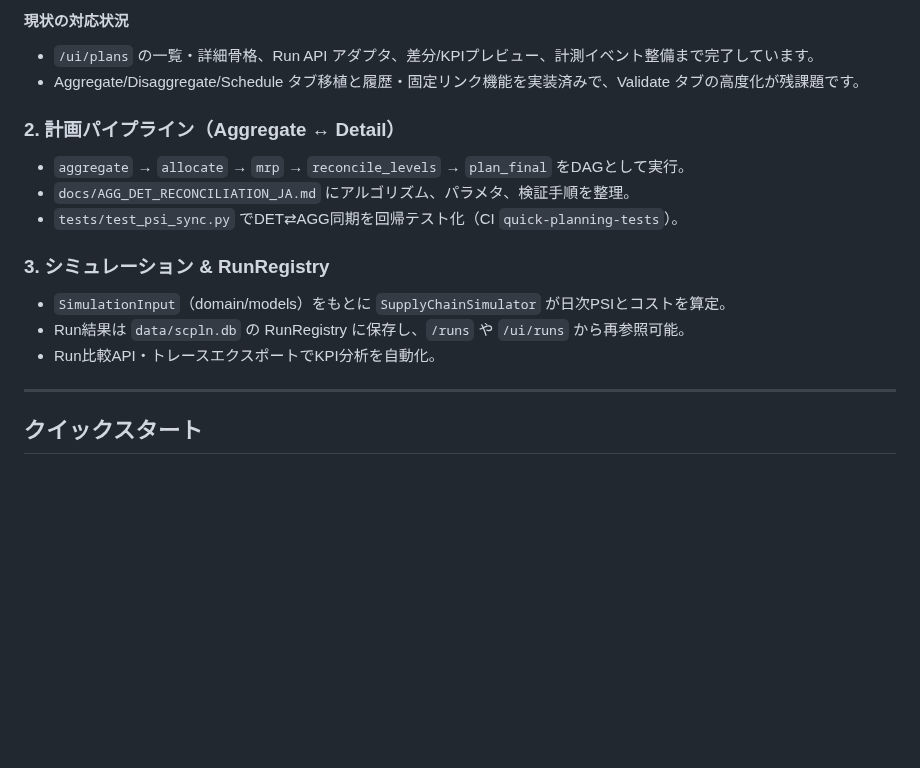
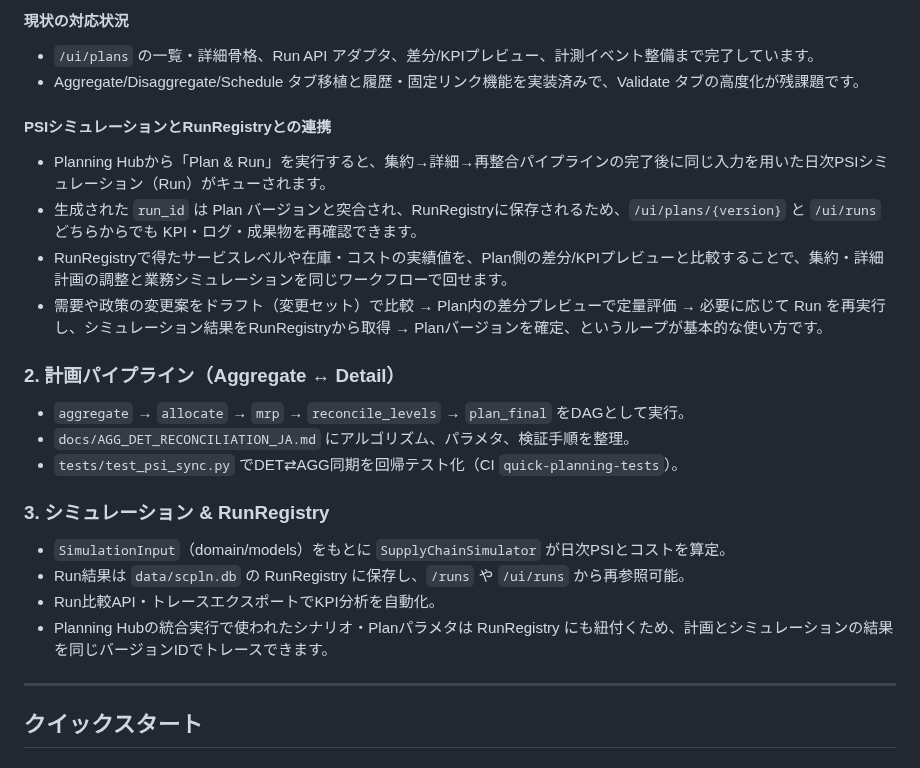
Before and after one commit to miumigy/scpln, a Markdown page: README.md, the part around the change. GitHub-like rendering; blank space fills up the shorter version.

Commit message:
docs: READMEに計画とシミュレーション連携を追記

```diff
--- a/README.md
+++ b/README.md
@@ -59,6 +59,12 @@ flowchart LR
 - `/ui/plans` の一覧・詳細骨格、Run API アダプタ、差分/KPIプレビュー、計測イベント整備まで完了しています。
 - Aggregate/Disaggregate/Schedule タブ移植と履歴・固定リンク機能を実装済みで、Validate タブの高度化が残課題です。
 
+#### PSIシミュレーションとRunRegistryとの連携
+- Planning Hubから「Plan & Run」を実行すると、集約→詳細→再整合パイプラインの完了後に同じ入力を用いた日次PSIシミュレーション（Run）がキューされます。
+- 生成された `run_id` は Plan バージョンと突合され、RunRegistryに保存されるため、`/ui/plans/{version}` と `/ui/runs` どちらからでも KPI・ログ・成果物を再確認できます。
+- RunRegistryで得たサービスレベルや在庫・コストの実績値を、Plan側の差分/KPIプレビューと比較することで、集約・詳細計画の調整と業務シミュレーションを同じワークフローで回せます。
+- 需要や政策の変更案をドラフト（変更セット）で比較 → Plan内の差分プレビューで定量評価 → 必要に応じて Run を再実行し、シミュレーション結果をRunRegistryから取得 → Planバージョンを確定、というループが基本的な使い方です。
+
 
 ### 2. 計画パイプライン（Aggregate ↔ Detail）
 - `aggregate` → `allocate` → `mrp` → `reconcile_levels` → `plan_final` をDAGとして実行。
@@ -69,6 +75,7 @@ flowchart LR
 - `SimulationInput`（domain/models）をもとに `SupplyChainSimulator` が日次PSIとコストを算定。
 - Run結果は `data/scpln.db` の RunRegistry に保存し、`/runs` や `/ui/runs` から再参照可能。
 - Run比較API・トレースエクスポートでKPI分析を自動化。
+- Planning Hubの統合実行で使われたシナリオ・Planパラメタは RunRegistry にも紐付くため、計画とシミュレーションの結果を同じバージョンIDでトレースできます。
 
 ---
 
```
